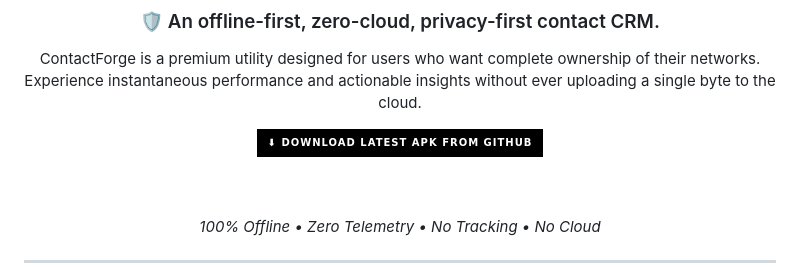
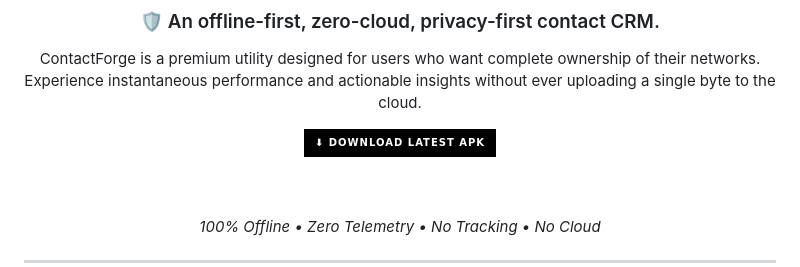
Before and after one commit to Shivanshmishra7275/Contact-Forge, a Markdown page: README.md, the part around the change. Drawn GitHub-style; badges without logos.

Commit message:
docs: update README download link to releases page

```diff
--- a/README.md
+++ b/README.md
@@ -35,8 +35,8 @@
 ContactForge is a premium utility designed for users who want complete ownership of their networks. Experience instantaneous performance and actionable insights without ever uploading a single byte to the cloud.
 </p>
 
-<a href="https://github.com/Shivanshmishra7275/Contact-Forge/releases/latest/download/ContactForge.apk">
-  <img src="https://img.shields.io/badge/⬇_Download_latest_APK_from_GitHub-000000?style=for-the-badge&logo=github&logoColor=ffffff&labelColor=111111" height="54" alt="Download latest APK from GitHub">
+<a href="https://github.com/Shivanshmishra7275/Contact-Forge/releases/latest">
+  <img src="https://img.shields.io/badge/⬇_Download_Latest_APK-000000?style=for-the-badge&logo=github&logoColor=ffffff&labelColor=111111" height="54" alt="Download latest APK from GitHub">
 </a>
 
 <br><br>
```
